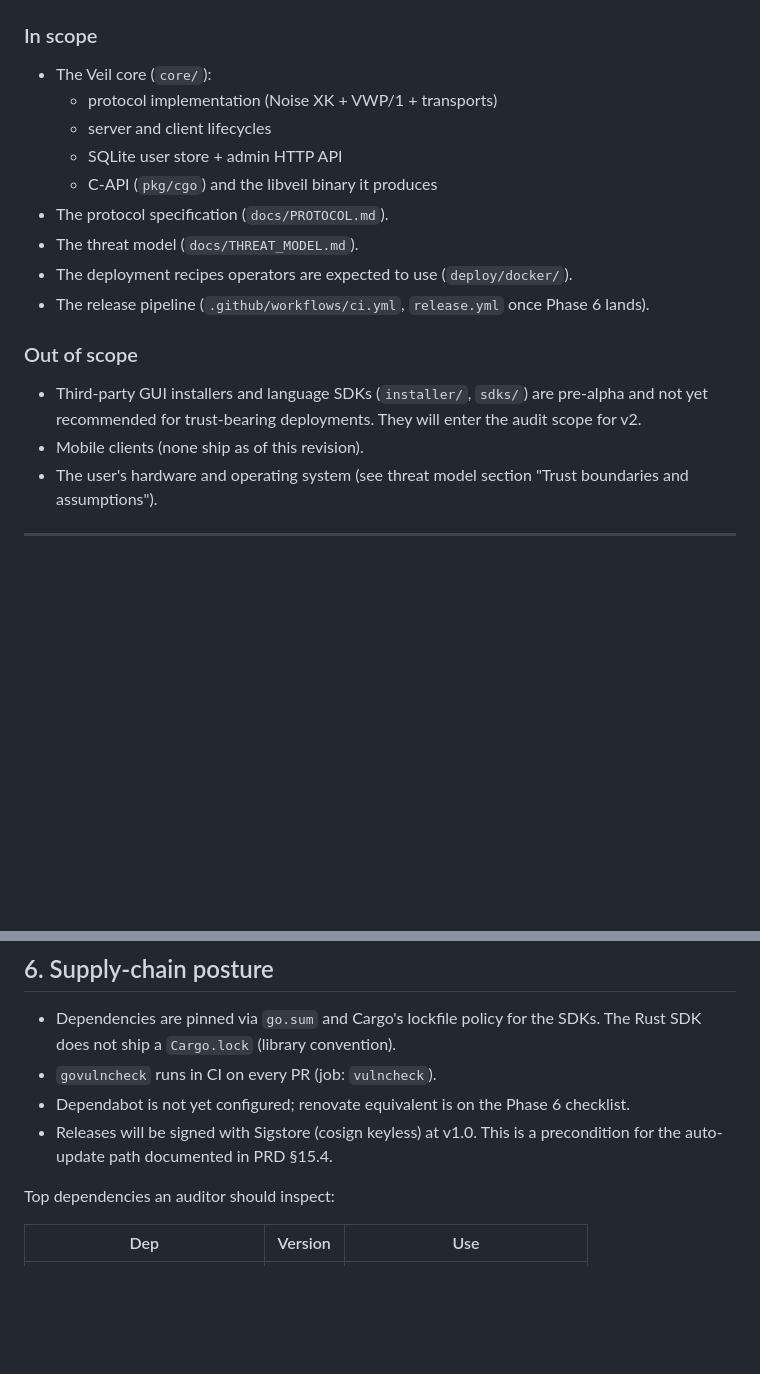
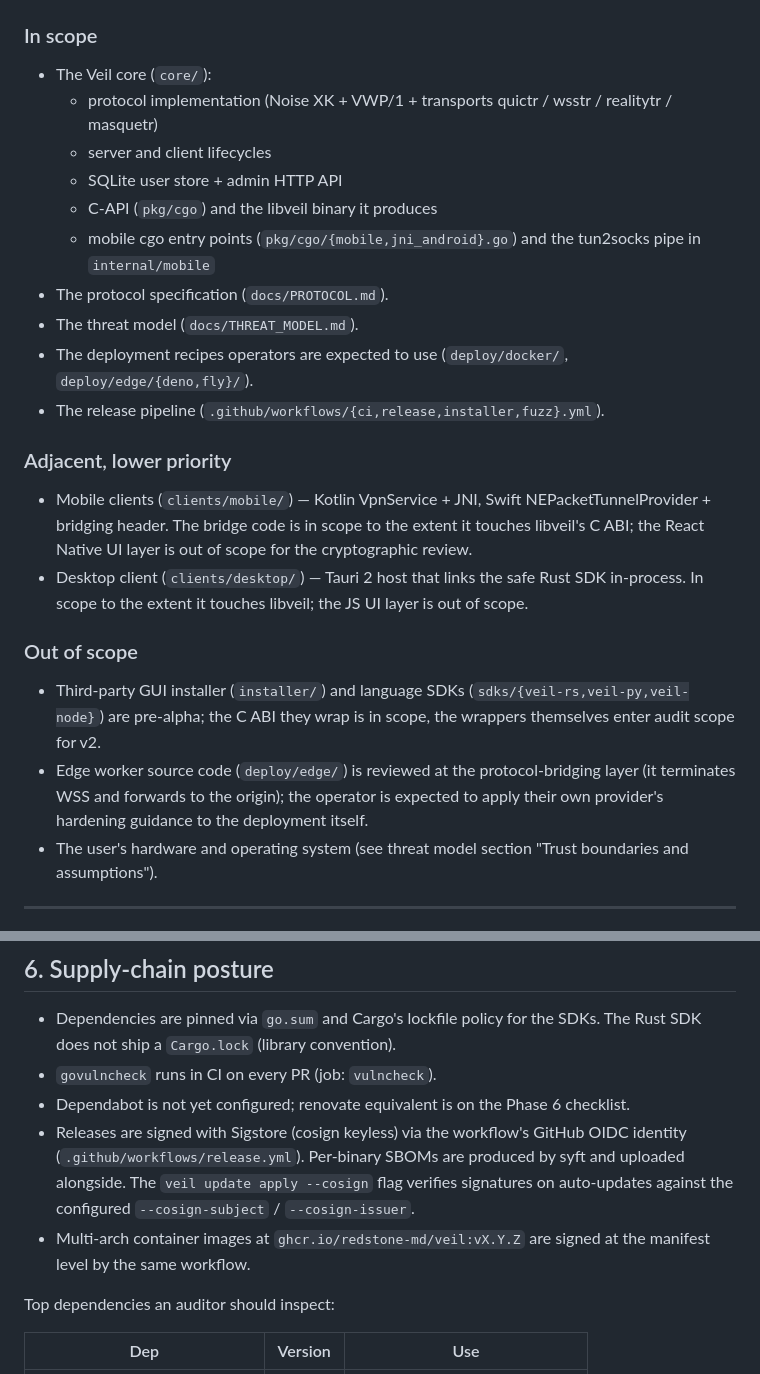
Before and after one commit to redstone-md/veil, a Markdown page: docs/AUDIT_PREP.md, 2 parts joined by grey strips. Rendered like a GitHub page; blank space fills up the shorter version.

```diff
--- a/docs/AUDIT_PREP.md
+++ b/docs/AUDIT_PREP.md
@@ -15,23 +15,39 @@ the auditor needs, and tracks what we have already done internally.
 ### In scope
 
 - The Veil core (`core/`):
-  - protocol implementation (Noise XK + VWP/1 + transports)
+  - protocol implementation (Noise XK + VWP/1 + transports
+    quictr / wsstr / realitytr / masquetr)
   - server and client lifecycles
   - SQLite user store + admin HTTP API
   - C-API (`pkg/cgo`) and the libveil binary it produces
+  - mobile cgo entry points (`pkg/cgo/{mobile,jni_android}.go`)
+    and the tun2socks pipe in `internal/mobile`
 - The protocol specification (`docs/PROTOCOL.md`).
 - The threat model (`docs/THREAT_MODEL.md`).
 - The deployment recipes operators are expected to use
-  (`deploy/docker/`).
-- The release pipeline (`.github/workflows/ci.yml`,
-  `release.yml` once Phase 6 lands).
+  (`deploy/docker/`, `deploy/edge/{deno,fly}/`).
+- The release pipeline (`.github/workflows/{ci,release,installer,fuzz}.yml`).
+
+### Adjacent, lower priority
+
+- Mobile clients (`clients/mobile/`) — Kotlin VpnService + JNI,
+  Swift NEPacketTunnelProvider + bridging header. The bridge code
+  is in scope to the extent it touches libveil's C ABI; the React
+  Native UI layer is out of scope for the cryptographic review.
+- Desktop client (`clients/desktop/`) — Tauri 2 host that links
+  the safe Rust SDK in-process. In scope to the extent it touches
+  libveil; the JS UI layer is out of scope.
 
 ### Out of scope
 
-- Third-party GUI installers and language SDKs (`installer/`,
-  `sdks/`) are pre-alpha and not yet recommended for trust-bearing
-  deployments. They will enter the audit scope for v2.
-- Mobile clients (none ship as of this revision).
+- Third-party GUI installer (`installer/`) and language SDKs
+  (`sdks/{veil-rs,veil-py,veil-node}`) are pre-alpha; the C ABI
+  they wrap is in scope, the wrappers themselves enter audit
+  scope for v2.
+- Edge worker source code (`deploy/edge/`) is reviewed at the
+  protocol-bridging layer (it terminates WSS and forwards to the
+  origin); the operator is expected to apply their own provider's
+  hardening guidance to the deployment itself.
 - The user's hardware and operating system (see threat model
   section "Trust boundaries and assumptions").
 
@@ -154,9 +170,15 @@ not yet enabled.
 - `govulncheck` runs in CI on every PR (job: `vulncheck`).
 - Dependabot is not yet configured; renovate equivalent is on the
   Phase 6 checklist.
-- Releases will be signed with Sigstore (cosign keyless) at v1.0.
-  This is a precondition for the auto-update path documented in
-  PRD §15.4.
+- Releases are signed with Sigstore (cosign keyless) via the
+  workflow's GitHub OIDC identity (`.github/workflows/release.yml`).
+  Per-binary SBOMs are produced by syft and uploaded alongside.
+  The `veil update apply --cosign` flag verifies signatures on
+  auto-updates against the configured `--cosign-subject` /
+  `--cosign-issuer`.
+- Multi-arch container images at
+  `ghcr.io/redstone-md/veil:vX.Y.Z` are signed at the manifest
+  level by the same workflow.
 
 Top dependencies an auditor should inspect:
 
```
Also changed, not shown: CHANGELOG.md (+69 -7 lines).
